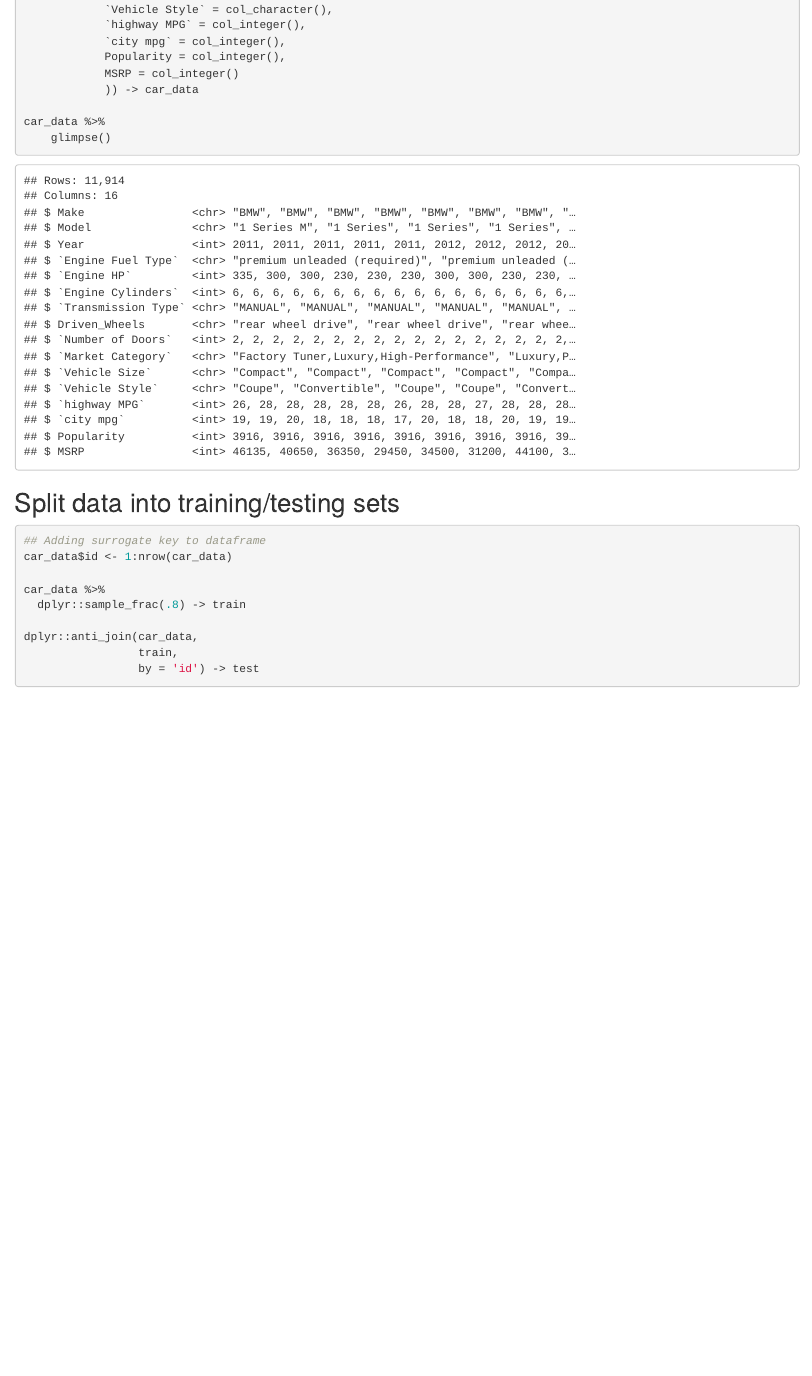
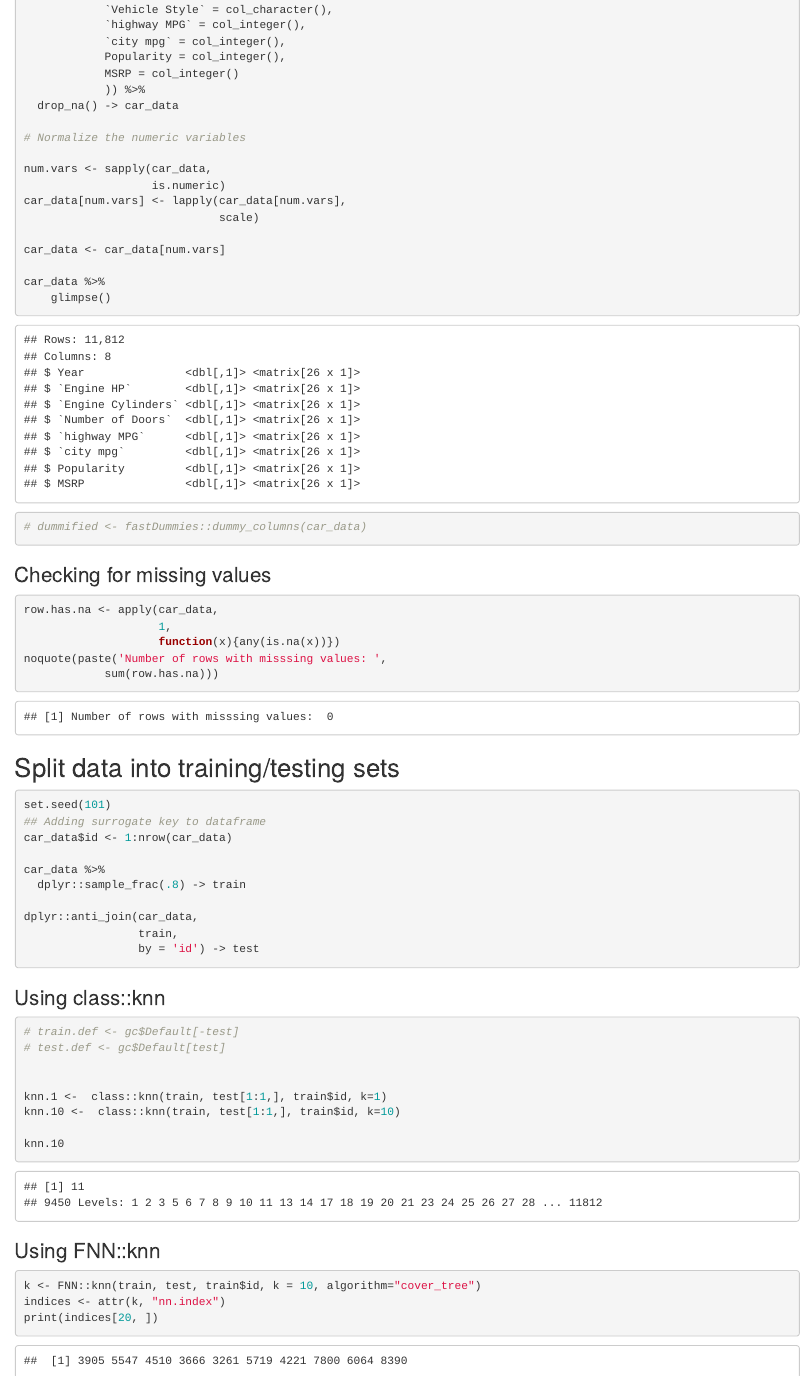
Before and after one commit to Benardi/CBRSystem, an R Markdown document (notebooks/MSRP_Estimation.Rmd): the page in a window 1100 px wide, from 410 px down. Rendered offline with R 4.5, knitr and Pandoc, with nearby package versions; code that draws random numbers runs with fixed seeds of ours.

Commit message:
Apply knn from class and FNN packages to numeric variables

````diff
--- a/notebooks/MSRP_Estimation.Rmd
+++ b/notebooks/MSRP_Estimation.Rmd
@@ -36,15 +38,42 @@ read_csv(here("data/data.csv"),
             `city mpg` = col_integer(),
             Popularity = col_integer(),
             MSRP = col_integer()
-            )) -> car_data
+            )) %>%
+  drop_na() -> car_data
+
+# Normalize the numeric variables
+
+num.vars <- sapply(car_data,
+                   is.numeric)
+car_data[num.vars] <- lapply(car_data[num.vars],
+                             scale)
+
+car_data <- car_data[num.vars]
 
 car_data %>%
     glimpse()
 ```
 
+```{r}
+# dummified <- fastDummies::dummy_columns(car_data)
+```
+
+
+### Checking for missing values
+
+```{r}
+row.has.na <- apply(car_data,
+                    1,
+                    function(x){any(is.na(x))})
+noquote(paste('Number of rows with misssing values: ',
+            sum(row.has.na)))
+```
+
+
 ## Split data into training/testing sets
 
 ```{r}
+set.seed(101)
 ## Adding surrogate key to dataframe
 car_data$id <- 1:nrow(car_data)
 
@@ -55,3 +84,24 @@ dplyr::anti_join(car_data,
                  train,
                  by = 'id') -> test
 ```
+
+### Using class::knn
+
+```{r}
+# train.def <- gc$Default[-test]
+# test.def <- gc$Default[test]
+
+
+knn.1 <-  class::knn(train, test[1:1,], train$id, k=1)
+knn.10 <-  class::knn(train, test[1:1,], train$id, k=10)
+
+knn.10
+```
+
+### Using FNN::knn
+
+```{r}
+k <- FNN::knn(train, test, train$id, k = 10, algorithm="cover_tree")
+indices <- attr(k, "nn.index")
+print(indices[20, ])
+```
````
Also changed, not shown: notebooks/MSRP_Estimation.Rmd (2 more changed lines).
